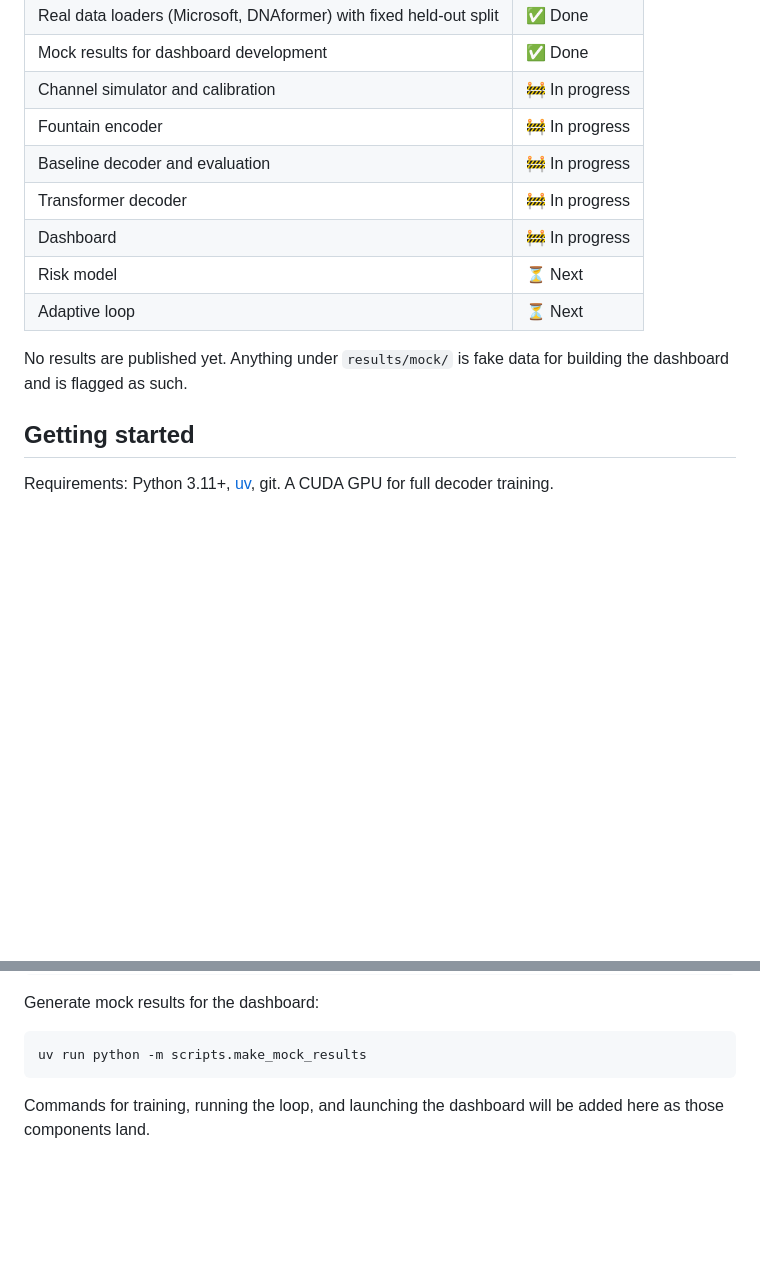
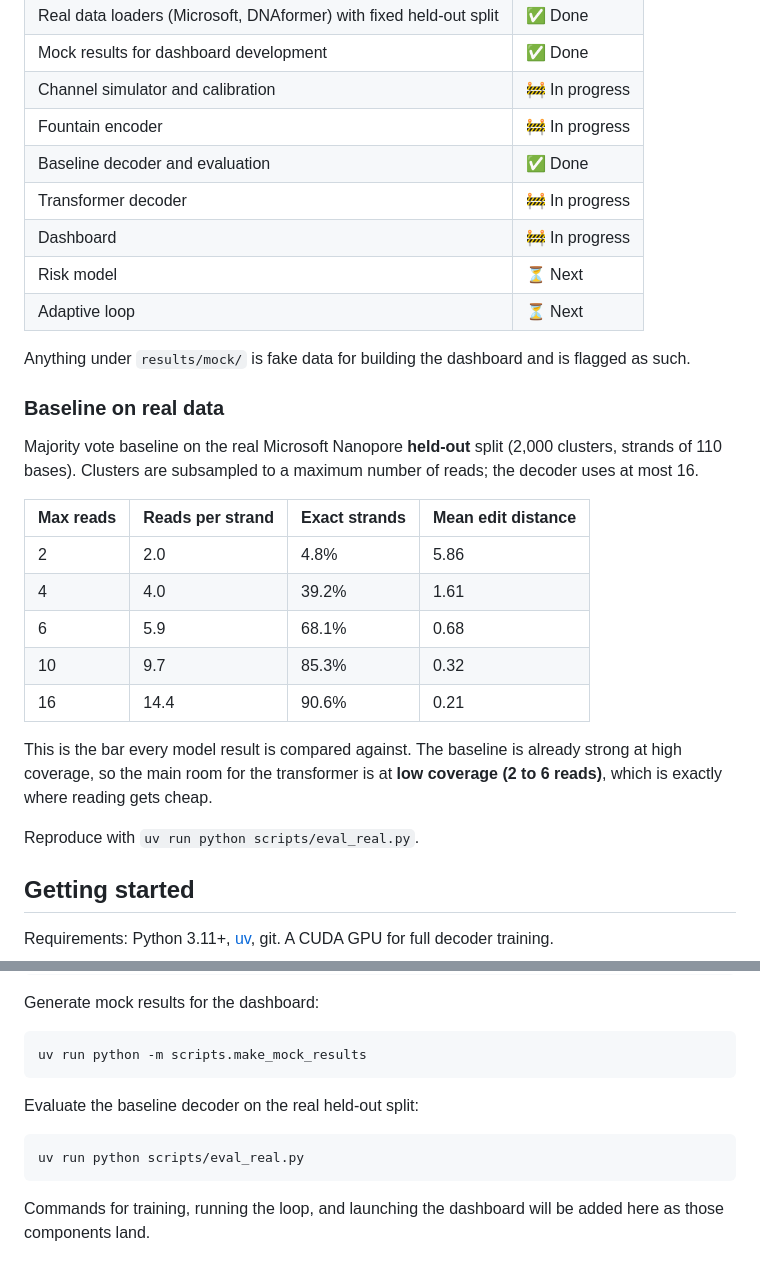
Before and after one commit to timarnoldev/hackmit2026, a Markdown page: README.md, 2 parts joined by grey strips. GitHub-like rendering; blank space fills up the shorter version.

Commit message:
README: baseline results on real held-out data
Co-Authored-By: Claude Opus 5 (1M context) <noreply@anthropic.com>

````diff
--- a/README.md
+++ b/README.md
@@ -121,13 +121,29 @@ A fully learned encoder (an autoencoder trained through the channel) sounds appe
 | Mock results for dashboard development | ✅ Done |
 | Channel simulator and calibration | 🚧 In progress |
 | Fountain encoder | 🚧 In progress |
-| Baseline decoder and evaluation | 🚧 In progress |
+| Baseline decoder and evaluation | ✅ Done |
 | Transformer decoder | 🚧 In progress |
 | Dashboard | 🚧 In progress |
 | Risk model | ⏳ Next |
 | Adaptive loop | ⏳ Next |
 
-No results are published yet. Anything under `results/mock/` is fake data for building the dashboard and is flagged as such.
+Anything under `results/mock/` is fake data for building the dashboard and is flagged as such.
+
+### Baseline on real data
+
+Majority vote baseline on the real Microsoft Nanopore **held-out** split (2,000 clusters, strands of 110 bases). Clusters are subsampled to a maximum number of reads; the decoder uses at most 16.
+
+| Max reads | Reads per strand | Exact strands | Mean edit distance |
+|---|---|---|---|
+| 2 | 2.0 | 4.8% | 5.86 |
+| 4 | 4.0 | 39.2% | 1.61 |
+| 6 | 5.9 | 68.1% | 0.68 |
+| 10 | 9.7 | 85.3% | 0.32 |
+| 16 | 14.4 | 90.6% | 0.21 |
+
+This is the bar every model result is compared against. The baseline is already strong at high coverage, so the main room for the transformer is at **low coverage (2 to 6 reads)**, which is exactly where reading gets cheap.
+
+Reproduce with `uv run python scripts/eval_real.py`.
 
 ## Getting started
 
@@ -151,6 +167,12 @@ Generate mock results for the dashboard:
 
 ```bash
 uv run python -m scripts.make_mock_results
+```
+
+Evaluate the baseline decoder on the real held-out split:
+
+```bash
+uv run python scripts/eval_real.py
 ```
 
 Commands for training, running the loop, and launching the dashboard will be added here as those components land.
````
